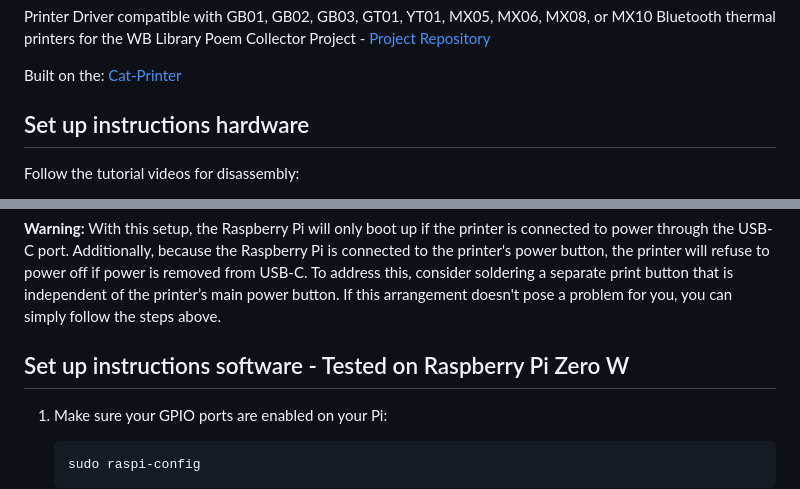
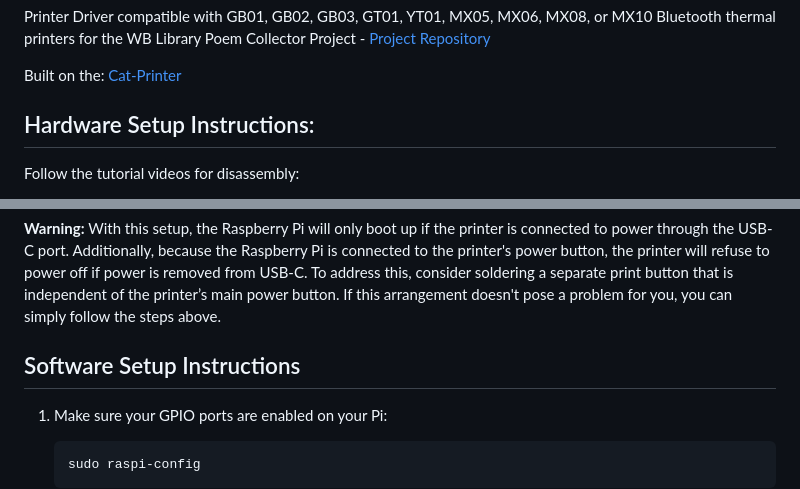
Before and after one commit to Caeden01/wb-library-poem-collector-printer-drivers, a Markdown page: README.md, 2 parts joined by grey strips. Drawn GitHub-style.

Commit message:
Update README.md
grammar fixes

````diff
--- a/README.md
+++ b/README.md
@@ -4,7 +4,7 @@ Printer Driver compatible with GB01, GB02, GB03, GT01, YT01, MX05, MX06, MX08, o
 
 Built on the: [Cat-Printer](https://github.com/NaitLee/Cat-Printer)
 
-## Set up instructions hardware
+## Hardware Setup Instructions:
 
 Follow the tutorial videos for disassembly:
 - [Video 1](https://www.youtube.com/watch?v=bvEZYjWYKA4)
@@ -28,7 +28,7 @@ Follow the tutorial videos for disassembly:
 
 **Warning:** With this setup, the Raspberry Pi will only boot up if the printer is connected to power through the USB-C port. Additionally, because the Raspberry Pi is connected to the printer's power button, the printer will refuse to power off if power is removed from USB-C. To address this, consider soldering a separate print button that is independent of the printer’s main power button. If this arrangement doesn't pose a problem for you, you can simply follow the steps above.
 
-## Set up instructions software - Tested on Raspberry Pi Zero W
+## Software Setup Instructions
 
 1. Make sure your GPIO ports are enabled on your Pi:
     ```bash
````
